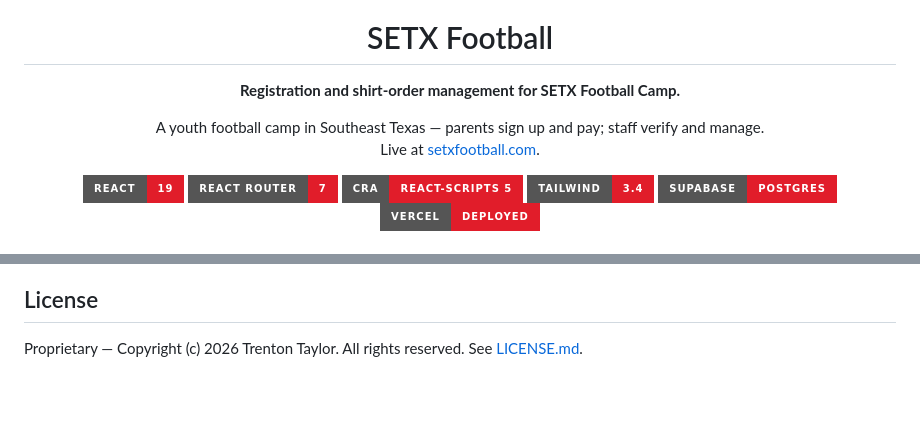
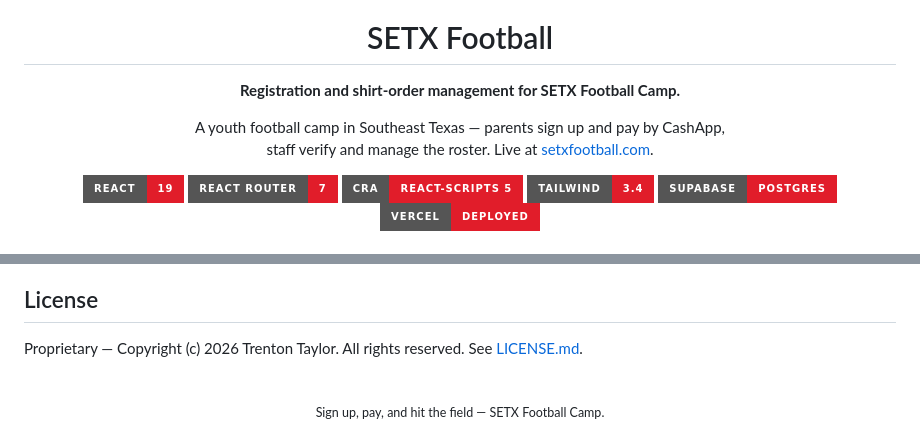
Before and after one commit to TaylorURL/setxfootball-com, a Markdown page: README.md, 2 parts joined by grey strips. Rendered like a GitHub page; badges without logos; blank space fills up the shorter version.

```diff
--- a/README.md
+++ b/README.md
@@ -2,10 +4,12 @@
 
 <h1 align="center">SETX Football</h1>
 
-<p align="center"><b>Registration and shirt-order management for SETX Football Camp.</b></p>
 <p align="center">
-  A youth football camp in Southeast Texas — parents sign up and pay; staff verify and manage.<br />
-  Live at <a href="https://setxfootball.com">setxfootball.com</a>.
+  <b>Registration and shirt-order management for SETX Football Camp.</b>
+</p>
+<p align="center">
+  A youth football camp in Southeast Texas — parents sign up and pay by CashApp,<br />
+  staff verify and manage the roster. Live at <a href="https://setxfootball.com">setxfootball.com</a>.
 </p>
 
 <p align="center">
@@ -113,3 +129,9 @@ supabase_schema.sql
 ## License
 
 Proprietary — Copyright (c) 2026 Trenton Taylor. All rights reserved. See [LICENSE.md](LICENSE.md).
+
+<br />
+
+<p align="center">
+  <sub>Sign up, pay, and hit the field — SETX Football Camp.</sub>
+</p>
```
Also changed, not shown: other parts of README.md (+64 -50 lines).
